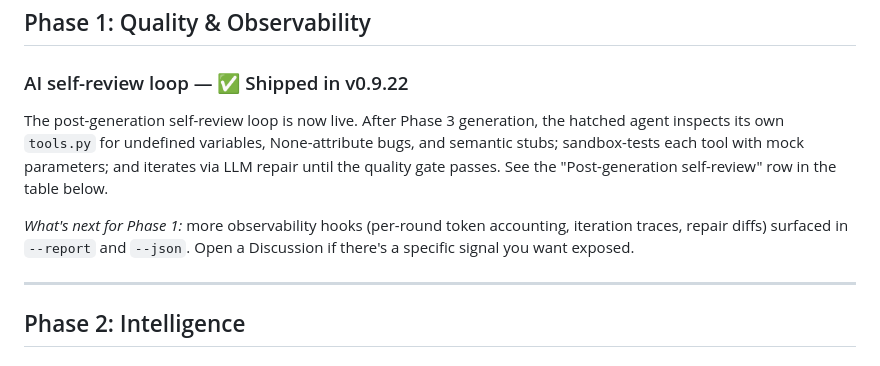
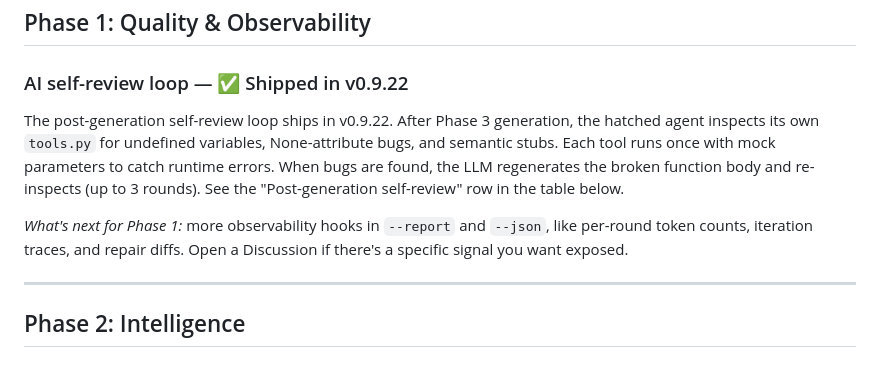
Before and after one commit to agenthatch/agenthatch, a Markdown page: ROADMAP.md, the part around the change. GitHub-like rendering.

```diff
--- a/ROADMAP.md
+++ b/ROADMAP.md
@@ -9,15 +9,16 @@ unordered — the order may shift based on feedback and contribution.
 
 ### AI self-review loop — ✅ Shipped in v0.9.22
 
-The post-generation self-review loop is now live. After Phase 3 generation,
-the hatched agent inspects its own `tools.py` for undefined variables,
-None-attribute bugs, and semantic stubs; sandbox-tests each tool with mock
-parameters; and iterates via LLM repair until the quality gate passes. See
+The post-generation self-review loop ships in v0.9.22. After Phase 3
+generation, the hatched agent inspects its own `tools.py` for undefined
+variables, None-attribute bugs, and semantic stubs. Each tool runs once
+with mock parameters to catch runtime errors. When bugs are found, the LLM
+regenerates the broken function body and re-inspects (up to 3 rounds). See
 the "Post-generation self-review" row in the table below.
 
-*What's next for Phase 1:* more observability hooks (per-round token
-accounting, iteration traces, repair diffs) surfaced in `--report` and
-`--json`. Open a Discussion if there's a specific signal you want exposed.
+*What's next for Phase 1:* more observability hooks in `--report` and
+`--json`, like per-round token counts, iteration traces, and repair diffs.
+Open a Discussion if there's a specific signal you want exposed.
 
 ---
 
```
Also changed, not shown: README.md (+9 -0 lines).
